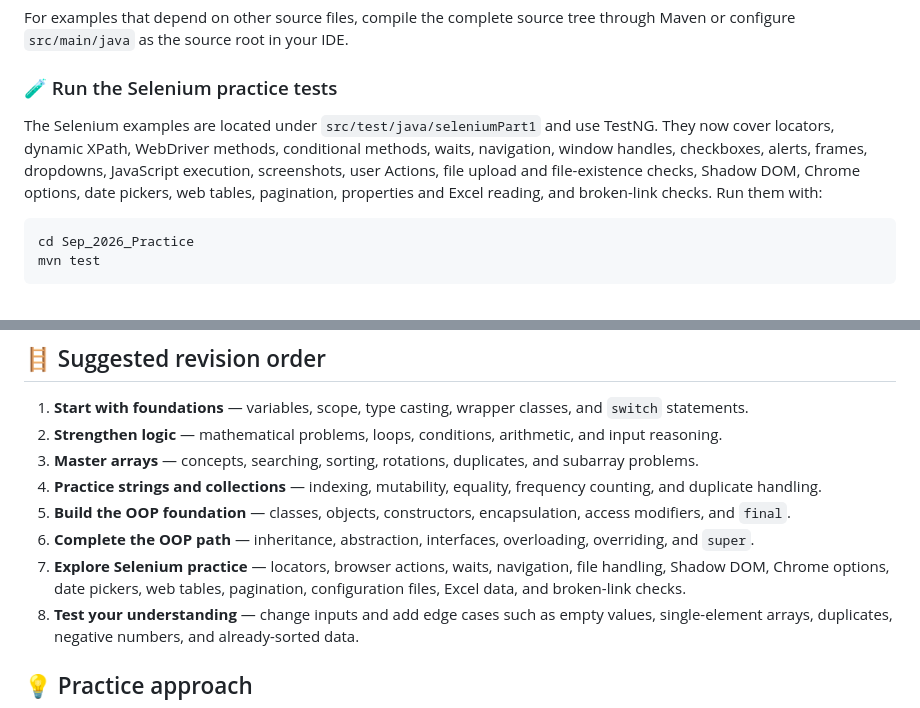
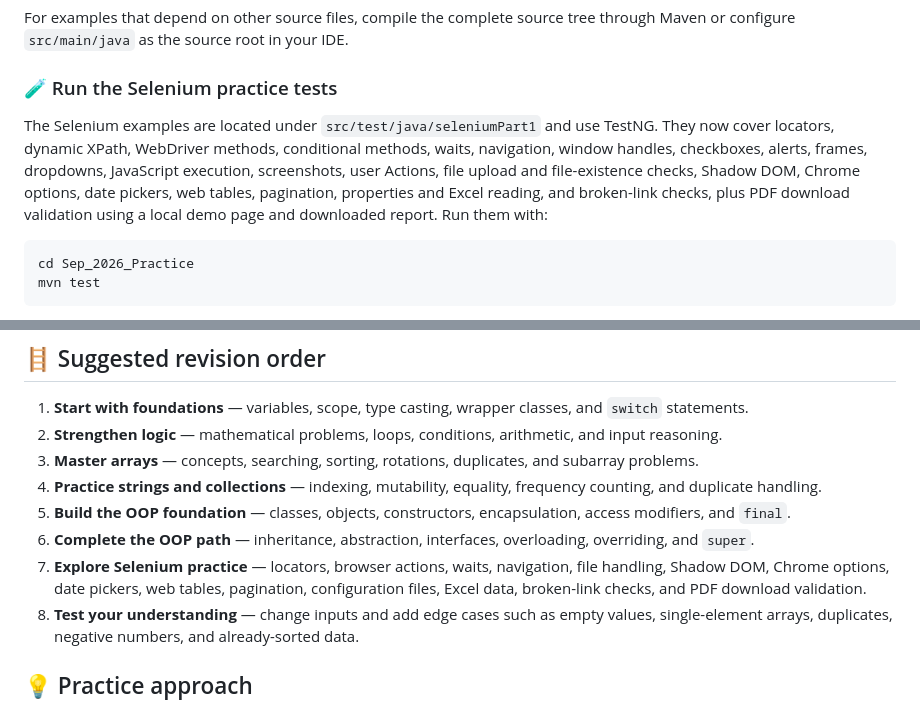
Before and after one commit to Sameer-Programmer/2026_Sep_Java_Rivision, a Markdown page: Sep_2026_Practice/README.md, 2 parts joined by grey strips. GitHub-like rendering.

````diff
--- a/Sep_2026_Practice/README.md
+++ b/Sep_2026_Practice/README.md
@@ -202,7 +210,7 @@ For examples that depend on other source files, compile the complete source tree
 
 ### 🧪 Run the Selenium practice tests
 
-The Selenium examples are located under `src/test/java/seleniumPart1` and use TestNG. They now cover locators, dynamic XPath, WebDriver methods, conditional methods, waits, navigation, window handles, checkboxes, alerts, frames, dropdowns, JavaScript execution, screenshots, user Actions, file upload and file-existence checks, Shadow DOM, Chrome options, date pickers, web tables, pagination, properties and Excel reading, and broken-link checks. Run them with:
+The Selenium examples are located under `src/test/java/seleniumPart1` and use TestNG. They now cover locators, dynamic XPath, WebDriver methods, conditional methods, waits, navigation, window handles, checkboxes, alerts, frames, dropdowns, JavaScript execution, screenshots, user Actions, file upload and file-existence checks, Shadow DOM, Chrome options, date pickers, web tables, pagination, properties and Excel reading, and broken-link checks, plus PDF download validation using a local demo page and downloaded report. Run them with:
 
 ```bash
 cd Sep_2026_Practice
@@ -219,7 +227,7 @@ Browser-launching examples may need a locally installed browser, matching driver
 4. **Practice strings and collections** — indexing, mutability, equality, frequency counting, and duplicate handling.
 5. **Build the OOP foundation** — classes, objects, constructors, encapsulation, access modifiers, and `final`.
 6. **Complete the OOP path** — inheritance, abstraction, interfaces, overloading, overriding, and `super`.
-7. **Explore Selenium practice** — locators, browser actions, waits, navigation, file handling, Shadow DOM, Chrome options, date pickers, web tables, pagination, configuration files, Excel data, and broken-link checks.
+7. **Explore Selenium practice** — locators, browser actions, waits, navigation, file handling, Shadow DOM, Chrome options, date pickers, web tables, pagination, configuration files, Excel data, broken-link checks, and PDF download validation.
 8. **Test your understanding** — change inputs and add edge cases such as empty values, single-element arrays, duplicates, negative numbers, and already-sorted data.
 
 ## 💡 Practice approach
````
Also changed, not shown: other parts of Sep_2026_Practice/README.md (+12 -4 lines).
